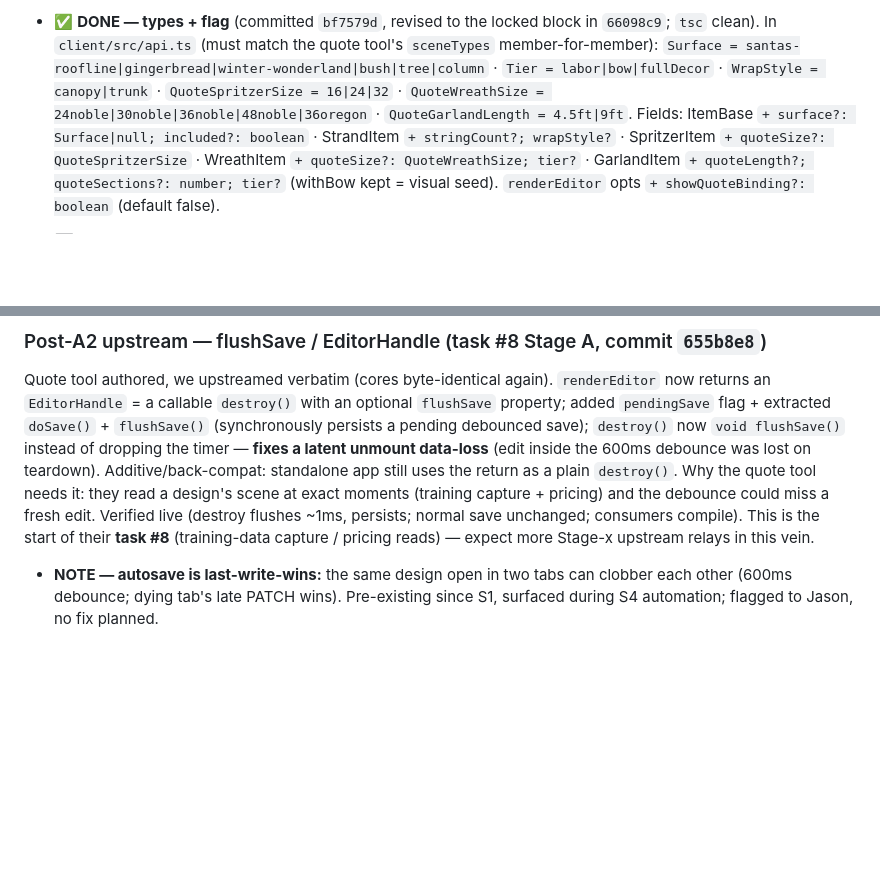
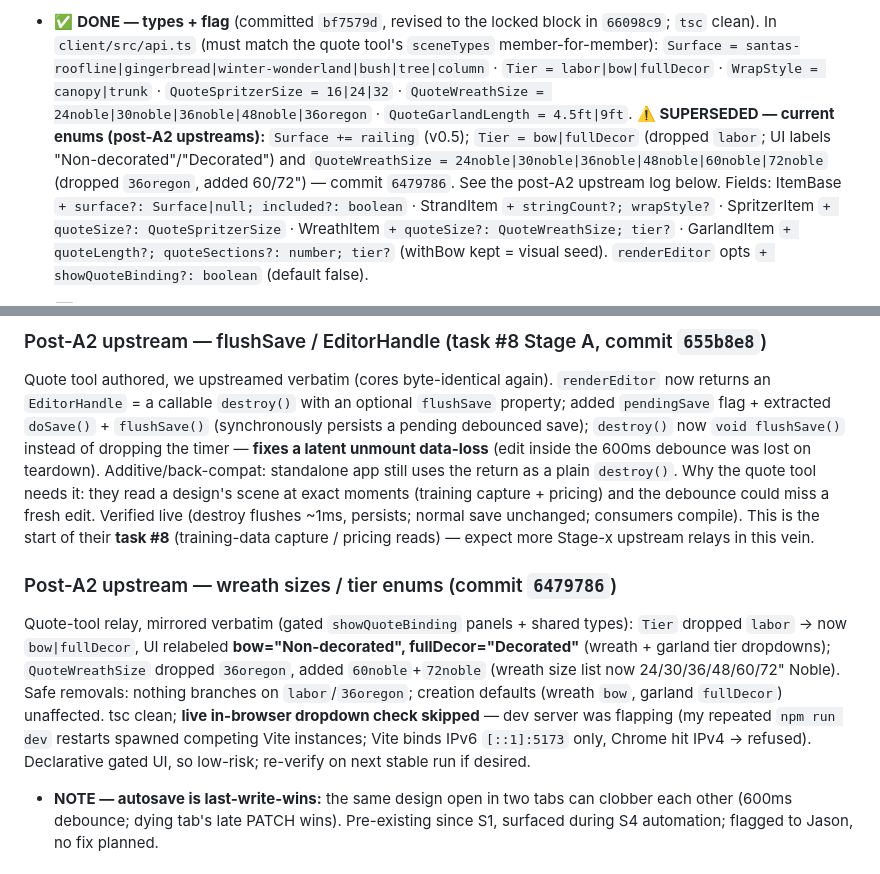
Before and after one commit to Yule-Love-Lights/design-tool, a Markdown page: docs/context/project_integration.md, 2 parts joined by grey strips. Drawn GitHub-style; blank space fills up the shorter version.

Commit message:
docs(context): Session 4 snapshot #5 — wreath sizes 60/72 Noble + tier relabel (quote-tool upstream 6479786)

```diff
--- a/docs/context/project_integration.md
+++ b/docs/context/project_integration.md
@@ -148,6 +148,7 @@ A1 adds gated "Quote binding" controls to the editor so staff tag scene items fo
 
 - ✅ **DONE — types + flag** (committed `bf7579d`, revised to the locked block in `66098c9`; `tsc` clean). In `client/src/api.ts` (must match the quote tool's `sceneTypes` member-for-member):
   `Surface = santas-roofline|gingerbread|winter-wonderland|bush|tree|column` · `Tier = labor|bow|fullDecor` · `WrapStyle = canopy|trunk` · `QuoteSpritzerSize = 16|24|32` · `QuoteWreathSize = 24noble|30noble|36noble|48noble|36oregon` · `QuoteGarlandLength = 4.5ft|9ft`.
+  **⚠️ SUPERSEDED — current enums (post-A2 upstreams):** `Surface += railing` (v0.5); `Tier = bow|fullDecor` (dropped `labor`; UI labels "Non-decorated"/"Decorated") and `QuoteWreathSize = 24noble|30noble|36noble|48noble|60noble|72noble` (dropped `36oregon`, added 60/72") — commit `6479786`. See the post-A2 upstream log below.
   Fields: ItemBase `+ surface?: Surface|null; included?: boolean` · StrandItem `+ stringCount?; wrapStyle?` · SpritzerItem `+ quoteSize?: QuoteSpritzerSize` · WreathItem `+ quoteSize?: QuoteWreathSize; tier?` · GarlandItem `+ quoteLength?; quoteSections?: number; tier?` (withBow kept = visual seed). `renderEditor` opts `+ showQuoteBinding?: boolean` (default false).
 
 - ⬜ **REMAINING — the gated panel UI in `client/src/pages/editor.ts`.** Wrap each binding block in `${opts.showQuoteBinding ? \`…\` : ""}`, insert just before each panel's Duplicate/Delete `<section>`, wire via that panel's existing `update*` helper. Vanilla-DOM idiom: build HTML string → `querySelector`/`querySelectorAll` + `addEventListener` (copy the existing sections' style). The "Quote spec" control is SEPARATE from each panel's existing visual-size control. Panels + anchors:
@@ -200,6 +201,9 @@ Adds two new ways to author a mini-light unit, each projecting to ONE priced min
 
 ### Post-A2 upstream — flushSave / EditorHandle (task #8 Stage A, commit `655b8e8`)
 Quote tool authored, we upstreamed verbatim (cores byte-identical again). `renderEditor` now returns an `EditorHandle` = a callable `destroy()` with an optional `flushSave` property; added `pendingSave` flag + extracted `doSave()` + `flushSave()` (synchronously persists a pending debounced save); `destroy()` now `void flushSave()` instead of dropping the timer — **fixes a latent unmount data-loss** (edit inside the 600ms debounce was lost on teardown). Additive/back-compat: standalone app still uses the return as a plain `destroy()`. Why the quote tool needs it: they read a design's scene at exact moments (training capture + pricing) and the debounce could miss a fresh edit. Verified live (destroy flushes ~1ms, persists; normal save unchanged; consumers compile). This is the start of their **task #8** (training-data capture / pricing reads) — expect more Stage-x upstream relays in this vein.
+
+### Post-A2 upstream — wreath sizes / tier enums (commit `6479786`)
+Quote-tool relay, mirrored verbatim (gated `showQuoteBinding` panels + shared types): `Tier` dropped `labor` → now `bow|fullDecor`, UI relabeled **bow="Non-decorated", fullDecor="Decorated"** (wreath + garland tier dropdowns); `QuoteWreathSize` dropped `36oregon`, added `60noble`+`72noble` (wreath size list now 24/30/36/48/60/72" Noble). Safe removals: nothing branches on `labor`/`36oregon`; creation defaults (wreath `bow`, garland `fullDecor`) unaffected. tsc clean; **live in-browser dropdown check skipped** — dev server was flapping (my repeated `npm run dev` restarts spawned competing Vite instances; Vite binds IPv6 `[::1]:5173` only, Chrome hit IPv4 → refused). Declarative gated UI, so low-risk; re-verify on next stable run if desired.
 - **NOTE — autosave is last-write-wins:** the same design open in two tabs can clobber each other (600ms debounce; dying tab's late PATCH wins). Pre-existing since S1, surfaced during S4 automation; flagged to Jason, no fix planned.
 
 ## More to come
```
